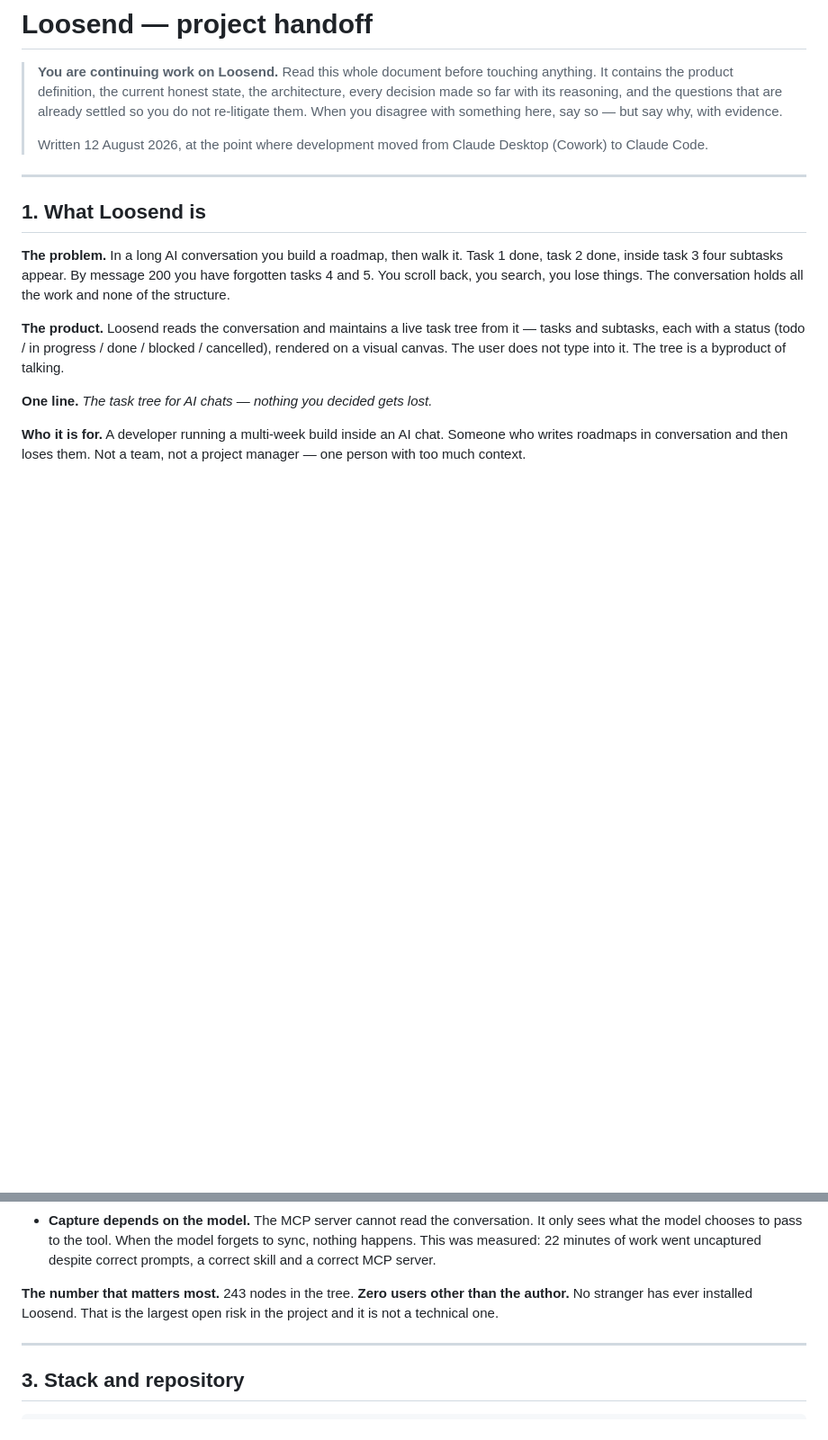
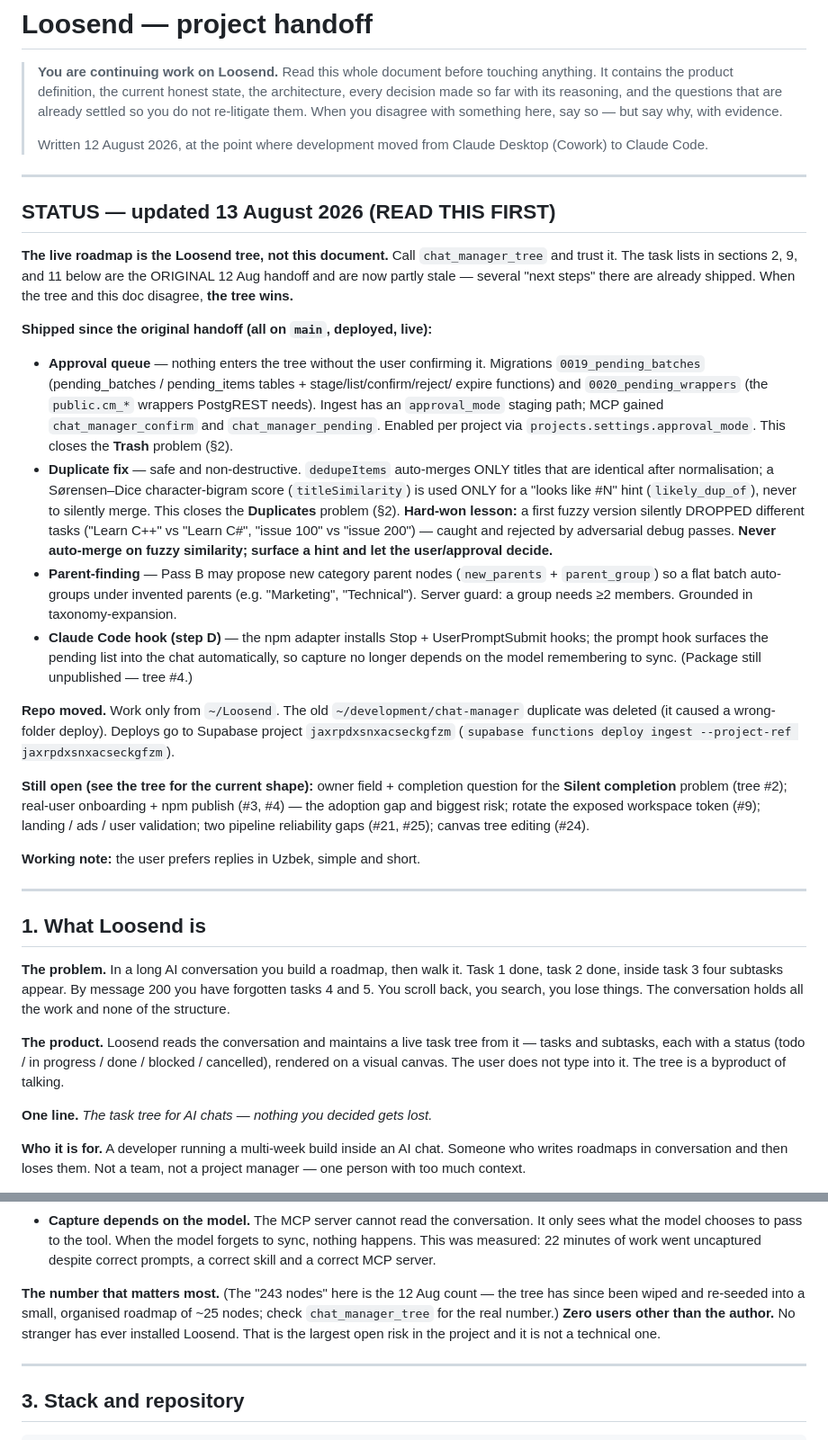
Before and after one commit to Ogabek-Bakhodirov/ChatManager, a Markdown page: CLAUDE.md, 2 parts joined by grey strips. Shown at 90% size. Rendered like a GitHub page; blank space fills up the shorter version.

Commit message:
Update CLAUDE.md: add STATUS block, mark shipped work, defer roadmap to the tree
The original handoff predates the approval queue, dedup fix, parent-finding and the Claude Code hook, so new chats trusted its stale 'next steps' and the old 243-node count. Add a STATUS-first block listing what shipped and pointing the live roadmap to chat_manager_tree; correct the 243-node figure.

Co-Authored-By: Claude Opus 4.8 <noreply@anthropic.com>

```diff
--- a/CLAUDE.md
+++ b/CLAUDE.md
@@ -8,6 +8,48 @@
 >
 > Written 12 August 2026, at the point where development moved from Claude Desktop
 > (Cowork) to Claude Code.
+
+---
+
+## STATUS — updated 13 August 2026 (READ THIS FIRST)
+
+**The live roadmap is the Loosend tree, not this document.** Call `chat_manager_tree` and
+trust it. The task lists in sections 2, 9, and 11 below are the ORIGINAL 12 Aug handoff and
+are now partly stale — several "next steps" there are already shipped. When the tree and
+this doc disagree, **the tree wins.**
+
+**Shipped since the original handoff (all on `main`, deployed, live):**
+
+- **Approval queue** — nothing enters the tree without the user confirming it. Migrations
+  `0019_pending_batches` (pending_batches / pending_items tables + stage/list/confirm/reject/
+  expire functions) and `0020_pending_wrappers` (the `public.cm_*` wrappers PostgREST needs).
+  Ingest has an `approval_mode` staging path; MCP gained `chat_manager_confirm` and
+  `chat_manager_pending`. Enabled per project via `projects.settings.approval_mode`. This
+  closes the **Trash** problem (§2).
+- **Duplicate fix** — safe and non-destructive. `dedupeItems` auto-merges ONLY titles that
+  are identical after normalisation; a Sørensen–Dice character-bigram score
+  (`titleSimilarity`) is used ONLY for a "looks like #N" hint (`likely_dup_of`), never to
+  silently merge. This closes the **Duplicates** problem (§2). **Hard-won lesson:** a first
+  fuzzy version silently DROPPED different tasks ("Learn C++" vs "Learn C#", "issue 100" vs
+  "issue 200") — caught and rejected by adversarial debug passes. **Never auto-merge on
+  fuzzy similarity; surface a hint and let the user/approval decide.**
+- **Parent-finding** — Pass B may propose new category parent nodes (`new_parents` +
+  `parent_group`) so a flat batch auto-groups under invented parents (e.g. "Marketing",
+  "Technical"). Server guard: a group needs ≥2 members. Grounded in taxonomy-expansion.
+- **Claude Code hook (step D)** — the npm adapter installs Stop + UserPromptSubmit hooks;
+  the prompt hook surfaces the pending list into the chat automatically, so capture no
+  longer depends on the model remembering to sync. (Package still unpublished — tree #4.)
+
+**Repo moved.** Work only from `~/Loosend`. The old `~/development/chat-manager` duplicate
+was deleted (it caused a wrong-folder deploy). Deploys go to Supabase project
+`jaxrpdxsnxacseckgfzm` (`supabase functions deploy ingest --project-ref jaxrpdxsnxacseckgfzm`).
+
+**Still open (see the tree for the current shape):** owner field + completion question for
+the **Silent completion** problem (tree #2); real-user onboarding + npm publish (#3, #4) —
+the adoption gap and biggest risk; rotate the exposed workspace token (#9); landing / ads /
+user validation; two pipeline reliability gaps (#21, #25); canvas tree editing (#24).
+
+**Working note:** the user prefers replies in Uzbek, simple and short.
 
 ---
 
@@ -54,9 +96,11 @@ a fresh Postgres.
   nothing happens. This was measured: 22 minutes of work went uncaptured despite correct
   prompts, a correct skill and a correct MCP server.
 
-**The number that matters most.** 243 nodes in the tree. **Zero users other than the
-author.** No stranger has ever installed Loosend. That is the largest open risk in the
-project and it is not a technical one.
+**The number that matters most.** (The "243 nodes" here is the 12 Aug count — the tree has
+since been wiped and re-seeded into a small, organised roadmap of ~25 nodes; check
+`chat_manager_tree` for the real number.) **Zero users other than the author.** No stranger
+has ever installed Loosend. That is the largest open risk in the project and it is not a
+technical one.
 
 ---
 
```
